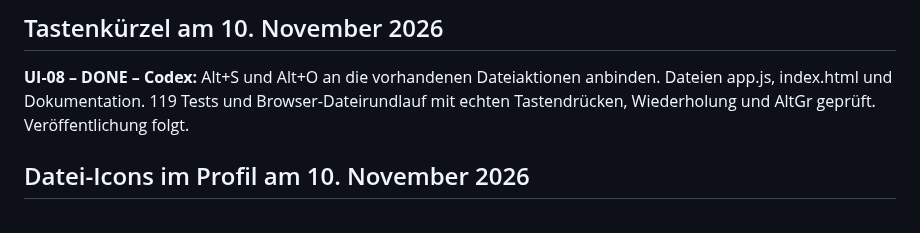
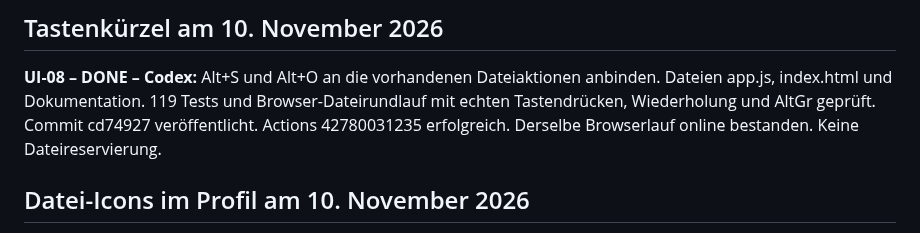
Before and after one commit to JakobSawazki/AlgoLab, a Markdown page: TASKS.md, the part around the change. GitHub-like rendering.

```diff
--- a/TASKS.md
+++ b/TASKS.md
@@ -5,7 +5,8 @@
 **UI-08 – DONE – Codex:** Alt+S und Alt+O an die vorhandenen
 Dateiaktionen anbinden. Dateien app.js, index.html und Dokumentation.
 119 Tests und Browser-Dateirundlauf mit echten Tastendrücken, Wiederholung
-und AltGr geprüft. Veröffentlichung folgt.
+und AltGr geprüft. Commit cd74927 veröffentlicht. Actions 42780031235
+erfolgreich. Derselbe Browserlauf online bestanden. Keine Dateireservierung.
 
 ## Datei-Icons im Profil am 10. November 2026
 
```
Also changed, not shown: docs/work-log.md (+2 -1 lines).
